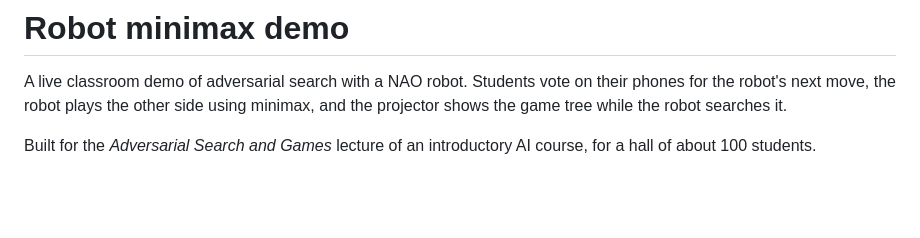
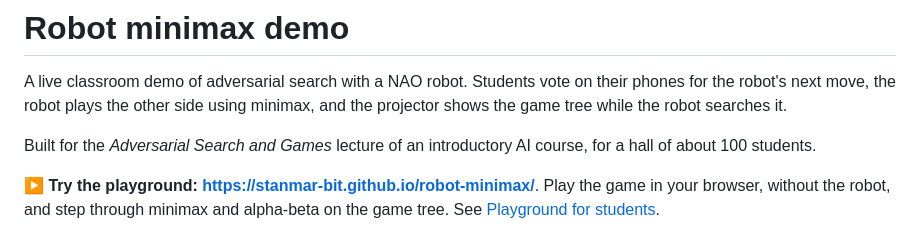
Before and after one commit to StanMar-bit/robot-minimax, a Markdown page: README.md, the part around the change. Drawn GitHub-style; blank space fills up the shorter version.

Commit message:
README: link the student playground at the top

```diff
--- a/README.md
+++ b/README.md
@@ -3,6 +3,8 @@
 A live classroom demo of adversarial search with a NAO robot. Students vote on their phones for the robot's next move, the robot plays the other side using minimax, and the projector shows the game tree while the robot searches it.
 
 Built for the *Adversarial Search and Games* lecture of an introductory AI course, for a hall of about 100 students.
+
+**▶ Try the playground: <https://stanmar-bit.github.io/robot-minimax/>**. Play the game in your browser, without the robot, and step through minimax and alpha-beta on the game tree. See [Playground for students](#playground-for-students-github-pages).
 
 ![Board view while the robot searches the game tree](docs/screenshots/board-search.png)
 
```
